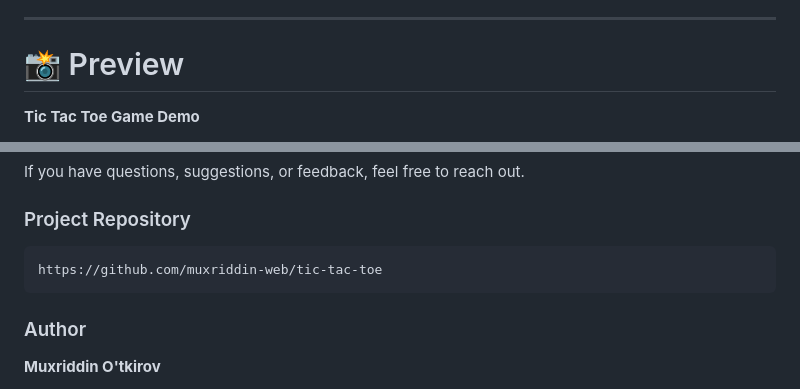
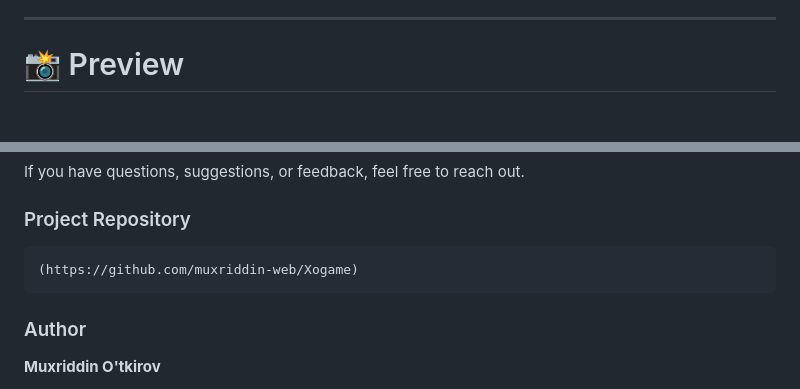
Before and after one commit to muxriddin-web/Xogame, a Markdown page: README.md, 2 parts joined by grey strips. GitHub-like rendering; blank space fills up the shorter version.

````diff
--- a/README.md
+++ b/README.md
@@ -48,5 +48,4 @@ Optimized JavaScript logic ensures fast gameplay and smooth performance across d
 
 # 📸 Preview
 
-**Tic Tac Toe Game Demo**
 
@@ -237,7 +226,7 @@ If you have questions, suggestions, or feedback, feel free to reach out.
 ### Project Repository
 
 ```
-https://github.com/muxriddin-web/tic-tac-toe
+(https://github.com/muxriddin-web/Xogame)
 ```
 
 ### Author
````
Also changed, not shown: other parts of README.md (+9 -19 lines).
